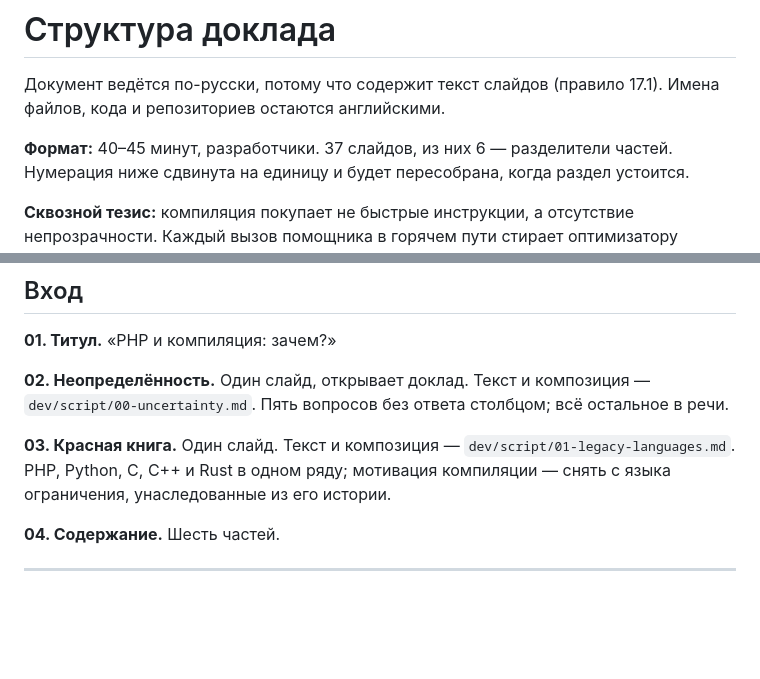
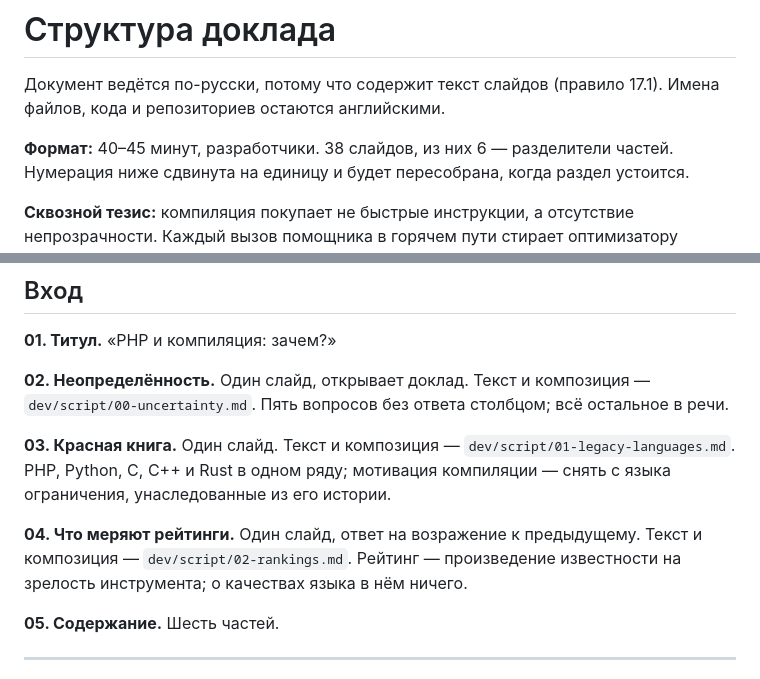
Before and after one commit to EdmondDantes/php-compilation-talk, a Markdown page: dev/OUTLINE.md, 2 parts joined by grey strips. GitHub-like rendering; blank space fills up the shorter version.

```diff
--- a/dev/OUTLINE.md
+++ b/dev/OUTLINE.md
@@ -3,7 +3,7 @@
 Документ ведётся по-русски, потому что содержит текст слайдов (правило
 17.1). Имена файлов, кода и репозиториев остаются английскими.
 
-**Формат:** 40–45 минут, разработчики. 37 слайдов, из них 6 —
+**Формат:** 40–45 минут, разработчики. 38 слайдов, из них 6 —
 разделители частей. Нумерация ниже сдвинута на единицу и будет
 пересобрана, когда раздел устоится.
 
@@ -50,7 +50,12 @@ Limelight, **[?]** — данных нет.
 ряду; мотивация компиляции — снять с языка ограничения, унаследованные из
 его истории.
 
-**04. Содержание.** Шесть частей.
+**04. Что меряют рейтинги.** Один слайд, ответ на возражение к
+предыдущему. Текст и композиция — `dev/script/02-rankings.md`. Рейтинг —
+произведение известности на зрелость инструмента; о качествах языка в нём
+ничего.
+
+**05. Содержание.** Шесть частей.
 
 ---
 
```
Also changed, not shown: dev/script/02-rankings.md (added, +67 -0 lines).
